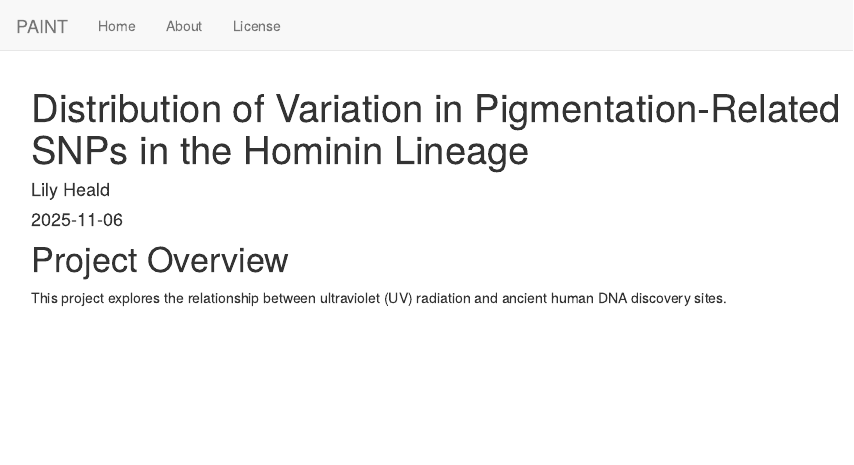
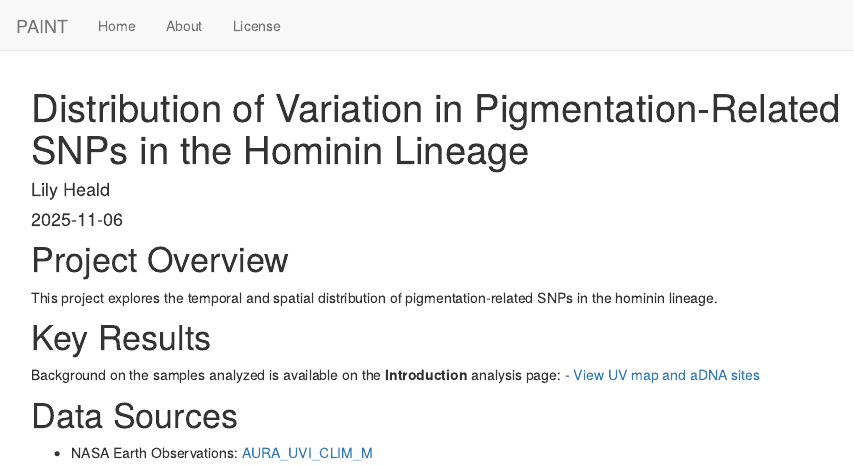
Before and after one commit to lilyheald/PAINT, an R Markdown document (analysis/index.Rmd): the page in a window 1100 px wide, from its top. Rendered offline with R 4.5, knitr and Pandoc, with nearby package versions; drawn as R Markdown's standard HTML page in place of the format the file asks for.

Commit message:
Update index.Rmd

```diff
--- a/analysis/index.Rmd
+++ b/analysis/index.Rmd
@@ -12,5 +12,11 @@ site: workflowr::wflow_site
 ---
 
 # Project Overview
+This project explores the temporal and spatial distribution of pigmentation-related SNPs in the hominin lineage.
 
-This project explores the relationship between ultraviolet (UV) radiation and ancient human DNA discovery sites.
+# Key Results
+Background on the samples analyzed is available on the **Introduction** analysis page:
+- [View UV map and aDNA sites](introduction.html)
+
+# Data Sources
+- NASA Earth Observations: [AURA_UVI_CLIM_M](https://neo.gsfc.nasa.gov/view.php?datasetId=AURA_UVI_CLIM_M)
```
